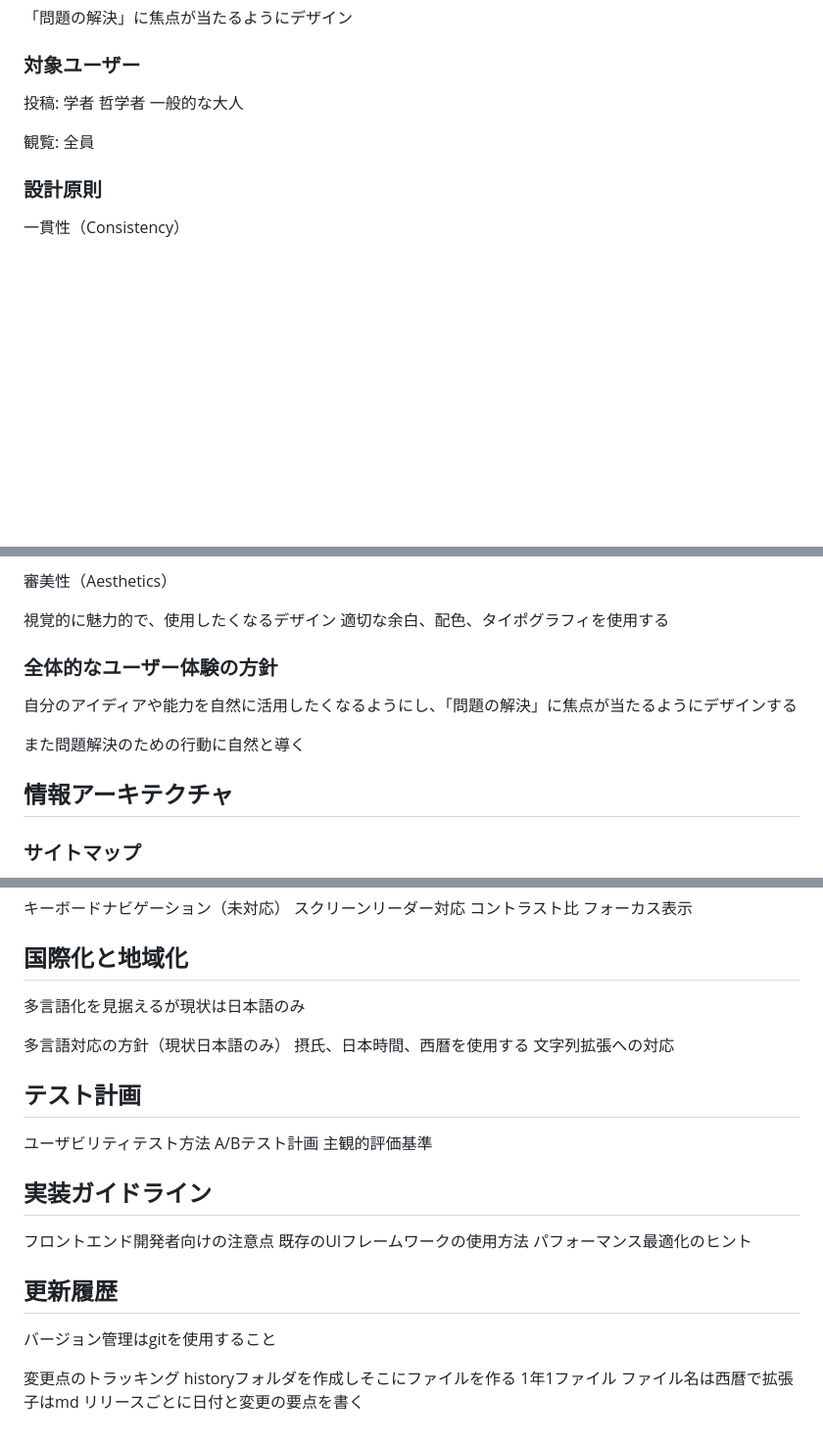
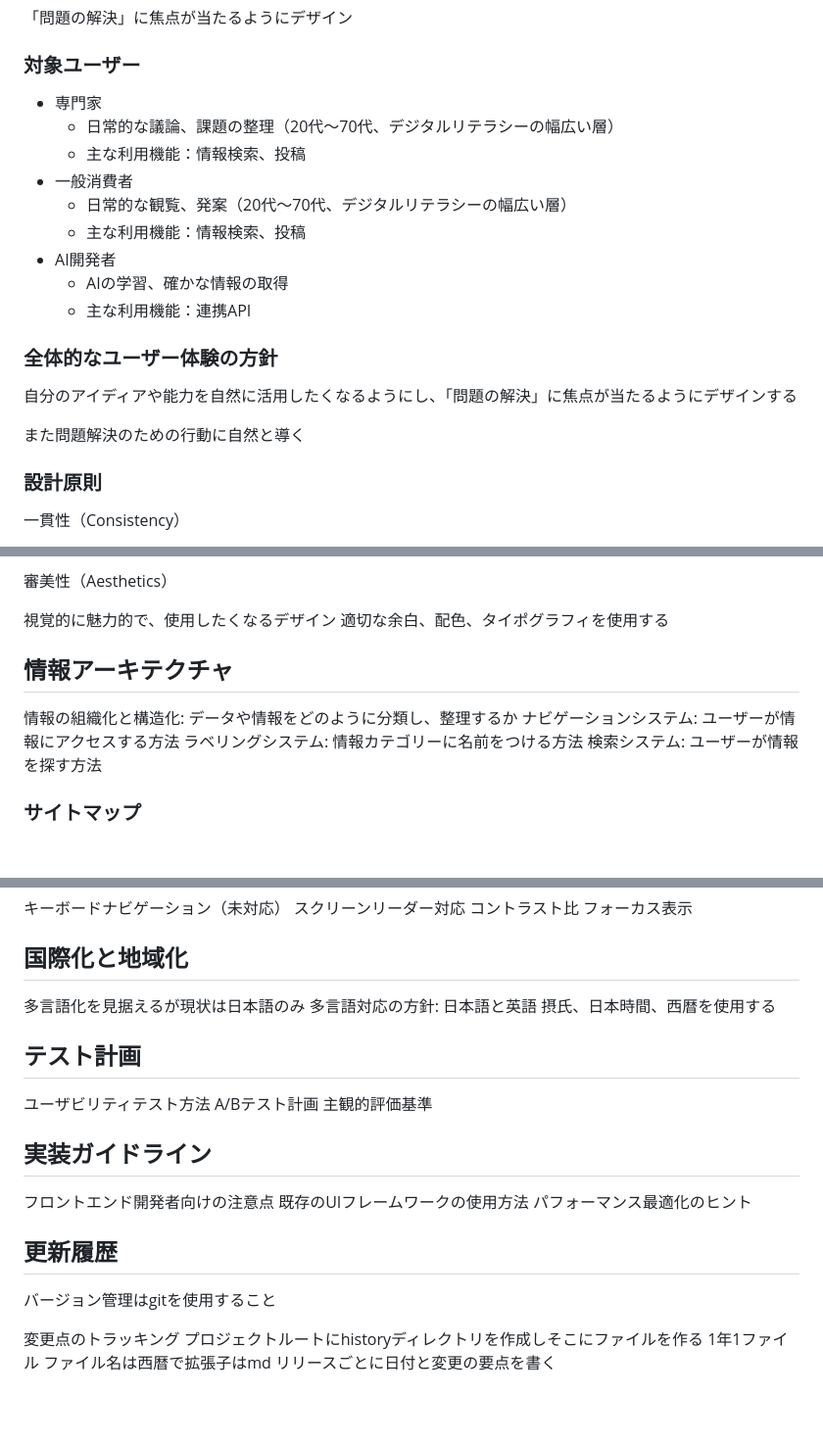
Before and after one commit to sika7/kagami, a Markdown page: specs/ui.md, 3 parts joined by grey strips. Shown at 98% size. GitHub-like rendering; blank space fills up the shorter version.

Commit message:
ドキュメントを更新

```diff
--- a/specs/ui.md
+++ b/specs/ui.md
@@ -9,13 +9,21 @@
 
 ### 対象ユーザー
 
-投稿:
-    学者
-    哲学者
-    一般的な大人
+* 専門家
+    * 日常的な議論、課題の整理（20代〜70代、デジタルリテラシーの幅広い層）
+    * 主な利用機能：情報検索、投稿
+* 一般消費者
+    * 日常的な観覧、発案（20代〜70代、デジタルリテラシーの幅広い層）
+    * 主な利用機能：情報検索、投稿
+* AI開発者
+    * AIの学習、確かな情報の取得
+    * 主な利用機能：連携API
 
-観覧:
-    全員
+### 全体的なユーザー体験の方針
+
+自分のアイディアや能力を自然に活用したくなるようにし、「問題の解決」に焦点が当たるようにデザインする
+
+また問題解決のための行動に自然と導く
 
 ### 設計原則
 
@@ -72,15 +80,12 @@
 視覚的に魅力的で、使用したくなるデザイン
 適切な余白、配色、タイポグラフィを使用する
 
+## 情報アーキテクチャ
 
-### 全体的なユーザー体験の方針
-
-自分のアイディアや能力を自然に活用したくなるようにし、「問題の解決」に焦点が当たるようにデザインする
-
-また問題解決のための行動に自然と導く
-
-
-## 情報アーキテクチャ
+情報の組織化と構造化: データや情報をどのように分類し、整理するか
+ナビゲーションシステム: ユーザーが情報にアクセスする方法
+ラベリングシステム: 情報カテゴリーに名前をつける方法
+検索システム: ユーザーが情報を探す方法
 
 ### サイトマップ
 
@@ -144,11 +149,8 @@ Ant Design
 ## 国際化と地域化
 
 多言語化を見据えるが現状は日本語のみ
-
-多言語対応の方針（現状日本語のみ）
+多言語対応の方針: 日本語と英語
 摂氏、日本時間、西暦を使用する
-文字列拡張への対応
-
 
 ## テスト計画
 
@@ -169,7 +171,7 @@ A/Bテスト計画
 バージョン管理はgitを使用すること
 
 変更点のトラッキング
-historyフォルダを作成しそこにファイルを作る
+プロジェクトルートにhistoryディレクトリを作成しそこにファイルを作る
 1年1ファイル
 ファイル名は西暦で拡張子はmd
 リリースごとに日付と変更の要点を書く
```
Also changed, not shown: specs/architecture.md (+3 -4 lines).
